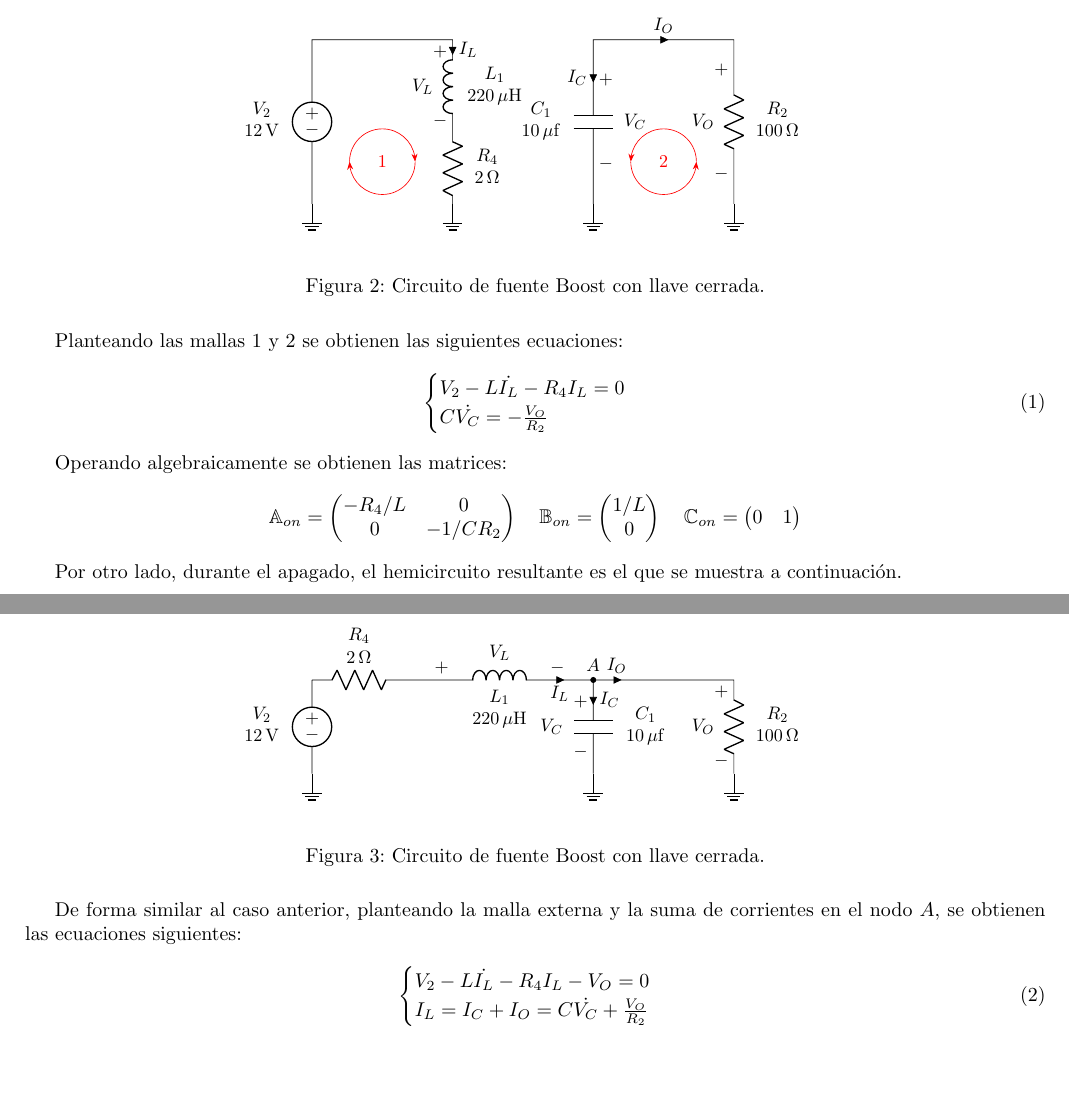
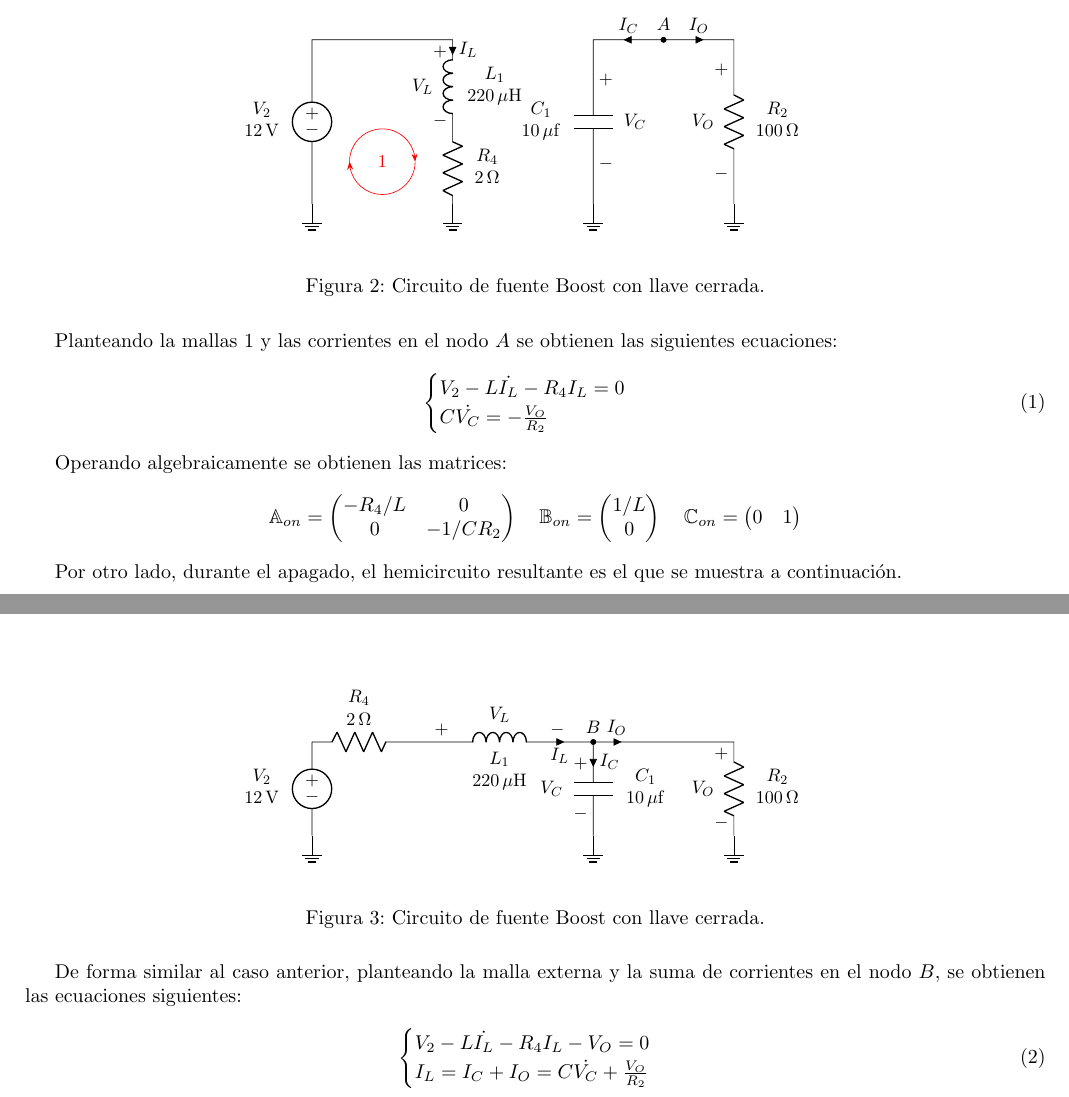
Before and after one commit to tlondero/Electro-4, a LaTeX document (TP1/Tex/Ejercicio-2/Ejercicio-2.tex, which reads TP1/Tex/Ejercicio-2/ImagenesEjercicio-2/CircuitsEj2.tex): two parts of pages 1 and 2 of 4, joined at a grey line, cut so that both start at the same text, the shorter picture padded with empty space. Compiled offline with pdfLaTeX.

```diff
--- a/TP1/Tex/Ejercicio-2/Ejercicio-2.tex
+++ b/TP1/Tex/Ejercicio-2/Ejercicio-2.tex
@@ -24,7 +24,7 @@
 	\label{fig:ej2:circuito_off}
 \end{figure}
 
-Planteando las mallas 1 y 2 se obtienen las siguientes ecuaciones:
+Planteando la mallas 1 y las corrientes en el nodo $A$ se obtienen las siguientes ecuaciones:
 \begin{equation}
 \begin{cases}
 V_2 - L \dot{I_L} - R_4 I_L = 0 \\
@@ -57,7 +57,7 @@
 	\label{fig:ej2:circuito_on}
 \end{figure}
 
-De forma similar al caso anterior, planteando la malla externa y la suma de corrientes en el nodo $A$, se obtienen las ecuaciones siguientes:
+De forma similar al caso anterior, planteando la malla externa y la suma de corrientes en el nodo $B$, se obtienen las ecuaciones siguientes:
 
 \begin{equation}
 \begin{cases}
--- a/TP1/Tex/Ejercicio-2/ImagenesEjercicio-2/CircuitsEj2.tex
+++ b/TP1/Tex/Ejercicio-2/ImagenesEjercicio-2/CircuitsEj2.tex
@@ -102,7 +102,7 @@
 		(0,0) to[R, l=$\begin{array}{c} R_4 \\ \SI{2}{\ohm} \\ \\ \end{array}$] ++ (2,0) to[L, l_=$\begin{array}{c} L_1 \\ \SI{220}{\mu H} \\ \\ \end{array}$, i_>=$I_L$, v^>=$V_L$] ++ (4,0) node[](aux1){} to[C, l=$\begin{array}{c} C_1 \\ \SI{10}{\mu f}\end{array}$, i>^=$I_C$, v_>=$V_C$] ++ (0,-2) node[ground](){}
 		(aux1.center) to[short, i=$I_O$] ++(1,0) -- ++ (2,0) to[R, l=$\begin{array}{c} R_2 \\ \SI{100}{\ohm}\end{array}$, v_>=$V_O$] ++ (0,-2) node[ground](){}
 		(0,0) to[V, l_=$\begin{array}{c} V_2 \\ \SI{12}{V}\end{array}$] ++ (0,-2) node[ground](){}
-		(aux1.center) node[circ, label=above:$A$](){}
+		(aux1.center) node[circ, label=above:$B$](){}
 		;
 
 %	%MALLA 3
```
Also changed, not shown: TP1/Tex/Ejercicio-1/Ejercicio-1.pdf, TP1/Tex/Ejercicio-2/Ejercicio-2.pdf, TP1/Tex/Ejercicio-2/ImagenesEjercicio-2/CircuitsEj2.pdf, TP1/Tex/Ejercicio-2/ImagenesEjercicio-2/CircuitsEj2.tex (10 more changed lines).
